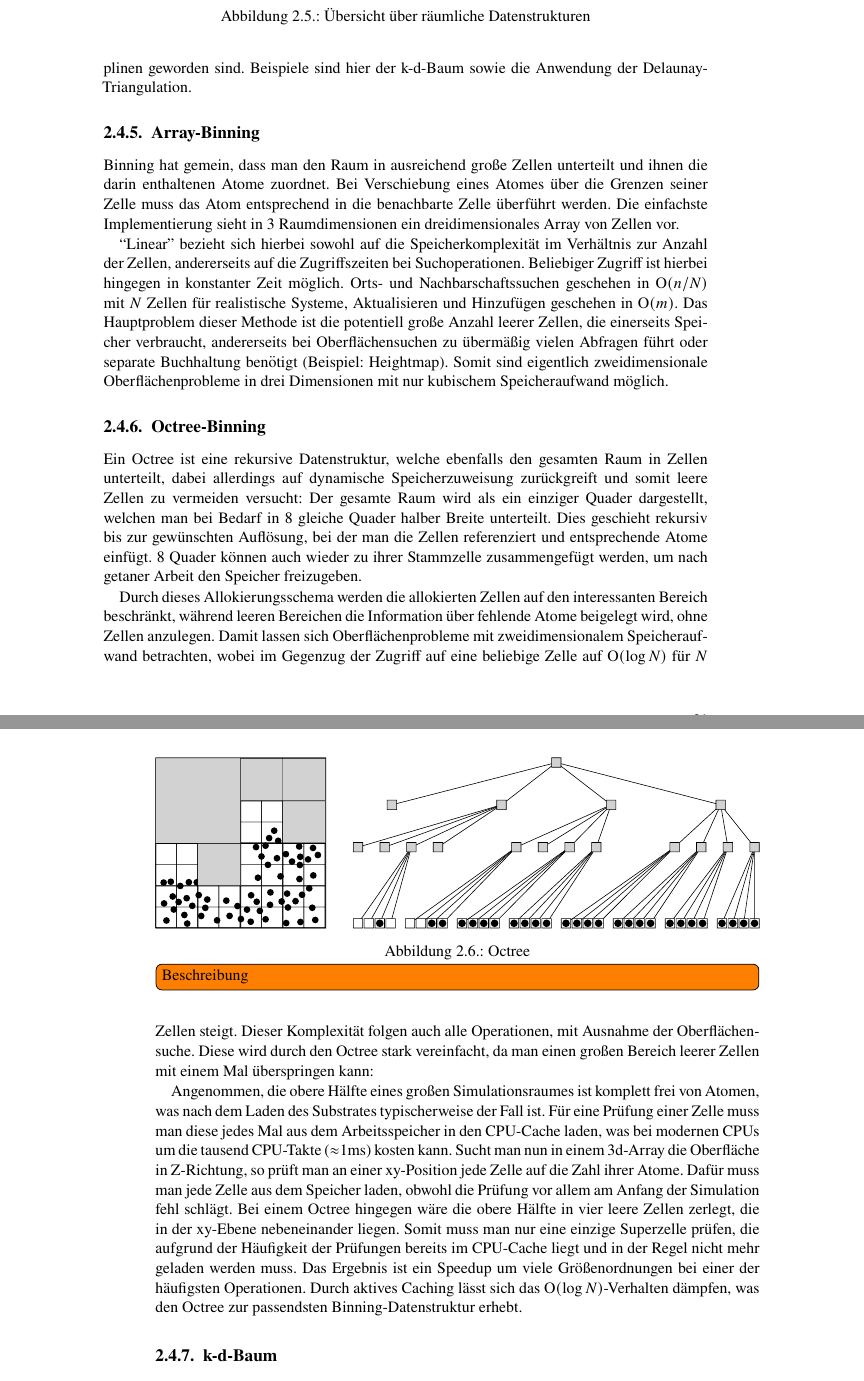
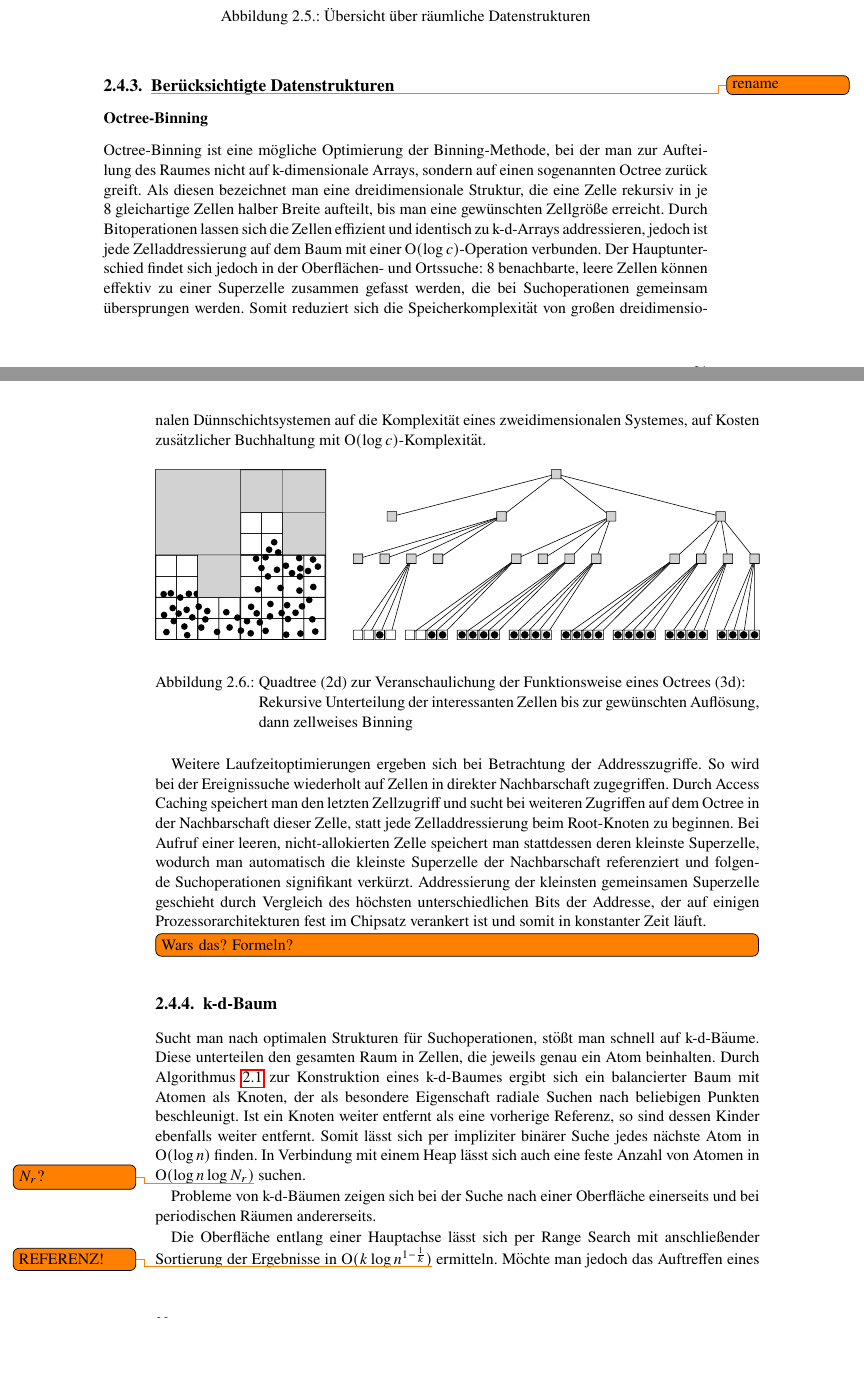
Before and after one commit to elor/masterthesis, a LaTeX thesis (masterthesis.tex, which reads datastructures.tex): two parts of pages 32 and 33 of 46, joined at a grey line, cut so that both start at the same text, the shorter picture padded with empty space. Compiled offline with pdfLaTeX; an older LaTeX class or package is replaced by its successor.

Commit message:
datastructures: only delaunay missing

```diff
--- a/datastructures.tex
+++ b/datastructures.tex
@@ -169,7 +184,8 @@ Allgemein lässt sich mit Listen von Atomen keine große Struktur in praktikable
       \label{fig:datastructures-a}
     \end{subfigure}
   }
-  \caption{Übersicht über räumliche Datenstrukturen}
+  \caption[Übersicht über räumliche Datenstrukturen]{Übersicht über räumliche Datenstrukturen}
   \label{fig:datastructures}
 \end{figure}
 
+\subsection{\todo{rename}{Berücksichtigte Datenstrukturen}}
@@ -179,46 +192,28 @@ Als Beispiele sind einfache mehrdimensionale Arrays sowie Octrees gegeben.
 
-Andererseits stehen eigenständige Datenstrukturen zur Verfügung, die hinsichtlich einiger der Operationen optimiert wurden und inzwischen Standardwerkzeuge in verschiedenen Disziplinen geworden sind.
-Beispiele sind hier der k-d-Baum sowie die Anwendung der Delaunay-Triangulation.
-
-\subsection{Array-Binning}
-
-Binning hat gemein, dass man den Raum in ausreichend große Zellen unterteilt und ihnen die darin enthaltenen Atome zuordnet.
-Bei Verschiebung eines Atomes über die Grenzen seiner Zelle muss das Atom entsprechend in die benachbarte Zelle überführt werden.
-Die einfachste Implementierung sieht in 3 Raumdimensionen ein dreidimensionales Array von Zellen vor.
-
-``Linear'' bezieht sich hierbei sowohl auf die Speicherkomplexität im Verhältnis zur Anzahl der Zellen, andererseits auf die Zugriffszeiten bei Suchoperationen. Beliebiger Zugriff ist hierbei hingegen in konstanter Zeit möglich.
-Orts- und Nachbarschaftssuchen geschehen in \BigO{n/N} mit $N$ Zellen für realistische Systeme, Aktualisieren und Hinzufügen geschehen in \BigO{m}.
-Das Hauptproblem dieser Methode ist die potentiell große Anzahl leerer Zellen, die einerseits Speicher verbraucht, andererseits bei Oberflächensuchen zu übermäßig vielen Abfragen führt oder separate Buchhaltung benötigt (Beispiel: Heightmap).
-Somit sind eigentlich zweidimensionale Oberflächenprobleme in drei Dimensionen mit nur kubischem Speicheraufwand möglich.
-
-\subsection{Octree-Binning}
+\subsubsection{Octree-Binning}
+Octree-Binning ist eine mögliche Optimierung der Binning-Methode, bei der man zur Aufteilung des Raumes nicht auf k-dimensionale Arrays, sondern auf einen sogenannten Octree zurück greift.
+Als diesen bezeichnet man eine dreidimensionale Struktur, die eine Zelle rekursiv in je 8 gleichartige Zellen halber Breite aufteilt, bis man eine gewünschten Zellgröße erreicht.
+Durch Bitoperationen lassen sich die Zellen effizient und identisch zu k-d-Arrays addressieren, jedoch ist jede Zelladdressierung auf dem Baum mit einer \BigO{\log{c}}-Operation verbunden.
+Der Hauptunterschied findet sich jedoch in der Oberflächen- und Ortssuche:
+8 benachbarte, leere Zellen können effektiv zu einer Superzelle zusammen gefasst werden, die bei Suchoperationen gemeinsam übersprungen werden.
+Somit reduziert sich die Speicherkomplexität von großen dreidimensionalen Dünnschichtsystemen auf die Komplexität eines zweidimensionalen Systemes, auf Kosten zusätzlicher Buchhaltung mit \BigO{\log{c}}-Komplexität.
 
 \begin{figure}[tbhp]
   \centering
   \includegraphics[width=\textwidth]{octree}
-  \caption[Octree]{Octree}
-  \todo[inline]{Beschreibung}
   \label{fig:octree}
+  \caption[Quadtree-Veranschaulichung eines Octrees]{Quadtree (2d) zur Veranschaulichung der Funktionsweise eines Octrees (3d):\\
+    Rekursive Unterteilung der interessanten Zellen bis zur gewünschten Auflösung, dann zellweises Binning
+}
 \end{figure}
 
-Ein Octree ist eine rekursive Datenstruktur, welche ebenfalls den gesamten Raum in Zellen unterteilt, dabei allerdings auf dynamische Speicherzuweisung zurückgreift und somit leere Zellen zu vermeiden versucht:
-Der gesamte Raum wird als ein einziger Quader dargestellt, welchen man bei Bedarf in 8 gleiche Quader halber Breite unterteilt.
-Dies geschieht rekursiv bis zur gewünschten Auflösung, bei der man die Zellen referenziert und entsprechende Atome einfügt.
-8 Quader können auch wieder zu ihrer Stammzelle zusammengefügt werden, um nach getaner Arbeit den Speicher freizugeben.
+Weitere Laufzeitoptimierungen ergeben sich bei Betrachtung der Addresszugriffe.
+So wird bei der Ereignissuche wiederholt auf Zellen in direkter Nachbarschaft zugegriffen.
+Durch Access Caching speichert man den letzten Zellzugriff und sucht bei weiteren Zugriffen auf dem Octree in der Nachbarschaft dieser Zelle, statt jede Zelladdressierung beim Root-Knoten zu beginnen.
+Bei Aufruf einer leeren, nicht-allokierten Zelle speichert man stattdessen deren kleinste Superzelle, wodurch man automatisch die kleinste Superzelle der Nachbarschaft referenziert und folgende Suchoperationen signifikant verkürzt.
+Addressierung der kleinsten gemeinsamen Superzelle geschieht durch Vergleich des höchsten unterschiedlichen Bits der Addresse, der auf einigen Prozessorarchitekturen fest im Chipsatz verankert ist und somit in konstanter Zeit läuft.
 
-Durch dieses Allokierungsschema werden die allokierten Zellen auf den interessanten Bereich beschränkt, während leeren Bereichen die Information über fehlende Atome beigelegt wird, ohne Zellen anzulegen.
-Damit lassen sich Oberflächenprobleme mit zweidimensionalem Speicheraufwand betrachten, wobei im Gegenzug der Zugriff auf eine beliebige Zelle auf \BigO{\log{N}} für $N$ Zellen steigt.
-Dieser Komplexität folgen auch alle Operationen, mit Ausnahme der Oberflächensuche.
-Diese wird durch den Octree stark vereinfacht, da man einen großen Bereich leerer Zellen mit einem Mal überspringen kann:
-
-Angenommen, die obere Hälfte eines großen Simulationsraumes ist komplett frei von Atomen, was nach dem Laden des Substrates typischerweise der Fall ist.
-Für eine Prüfung einer Zelle muss man diese jedes Mal aus dem Arbeitsspeicher in den CPU-Cache laden, was bei modernen CPUs um die tausend CPU-Takte ($\approx$1ms) kosten kann.
-Sucht man nun in einem 3d-Array die Oberfläche in Z-Richtung, so prüft man an einer xy-Position jede Zelle auf die Zahl ihrer Atome.
-Dafür muss man jede Zelle aus dem Speicher laden, obwohl die Prüfung vor allem am Anfang der Simulation fehl schlägt.
-Bei einem Octree hingegen wäre die obere Hälfte in vier leere Zellen zerlegt, die in der xy-Ebene nebeneinander liegen.
-Somit muss man nur eine einzige Superzelle prüfen, die aufgrund der Häufigkeit der Prüfungen bereits im CPU-Cache liegt und in der Regel nicht mehr geladen werden muss.
-Das Ergebnis ist ein Speedup um viele Größenordnungen bei einer der häufigsten Operationen.
-Durch aktives Caching lässt sich das \BigO{\log{N}}-Verhalten dämpfen, was den Octree zur passendsten Binning-Datenstruktur erhebt.
+\todo[inline]{Wars das? Formeln?}
 
 \subsection{k-d-Baum}
 
@@ -228,3 +223,10 @@ Durch aktives Caching lässt sich das \BigO{\log{N}}-Verhalten dämpfen, was den
   \label{fig:kdtree}
 \end{figure}
 
+Sucht man nach optimalen Strukturen für Suchoperationen, stößt man schnell auf k-d-Bäume.
+Diese unterteilen den gesamten Raum in Zellen, die jeweils genau ein Atom beinhalten.
+Durch Algorithmus \ref{algo:kdtree-construction} zur Konstruktion eines k-d-Baumes ergibt sich ein balancierter Baum mit Atomen als Knoten, der als besondere Eigenschaft radiale Suchen nach beliebigen Punkten beschleunigt.
+Ist ein Knoten weiter entfernt als eine vorherige Referenz, so sind dessen Kinder ebenfalls weiter entfernt.
+Somit lässt sich per impliziter binärer Suche jedes nächste Atom in \BigO{\log{n}} finden.
+In Verbindung mit einem Heap lässt sich auch eine feste Anzahl von Atomen in \BigO{\log{n}\log{N_r}}\todo{$N_r$?} suchen.
+
@@ -246,5 +245,9 @@ Die Konstruktion geschieht folgendermaßen:
   \label{algo:kdtree-construction}
 \end{algorithm}
 
-Diese rekursive Definition erstellt aus Listen von Atomen k-d-Bäume, bei denen jeder Knoten jeweils ein Atom hält.
+Probleme von k-d-Bäumen zeigen sich bei der Suche nach einer Oberfläche einerseits und bei periodischen Räumen andererseits.
 
+Die Oberfläche entlang einer Hauptachse lässt sich per Range Search mit anschließender Sortierung der Ergebnisse in \BigO{k\log{n^{1-\frac{1}{k}}}}\todo{REFERENZ!}{} ermitteln.
+Möchte man jedoch das Auftreffen eines Precursors mit beliebiger Inklination ermitteln, kann man auf keine optimale Methode zurückgreifen.
+
+Periodische Räume auf der anderen Seite brechen die Sucheigenschaften des k-d-Baumes, jedoch bloß am Rand der Struktur.
```
Also changed, not shown: datastructures.tex (93 more changed lines).
